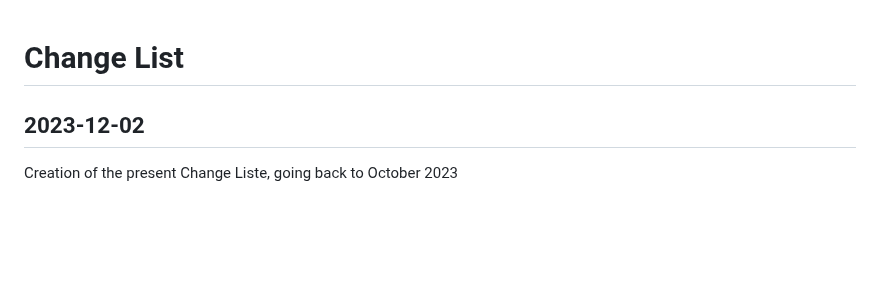
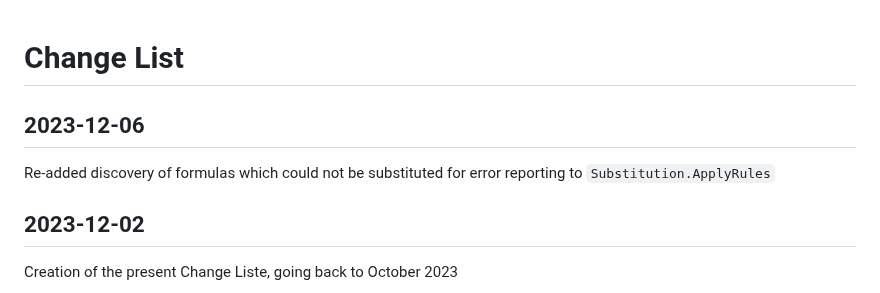
Before and after one commit to epfl-lara/lisa, a Markdown page: CHANGES.md, the part around the change. GitHub-like rendering; blank space fills up the shorter version.

```diff
--- a/CHANGES.md
+++ b/CHANGES.md
@@ -1,4 +1,7 @@
 # Change List
+
+## 2023-12-06
+Re-added discovery of formulas which could not be substituted for error reporting to `Substitution.ApplyRules`
 
 ## 2023-12-02
 Creation of the present Change Liste, going back to October 2023
```
